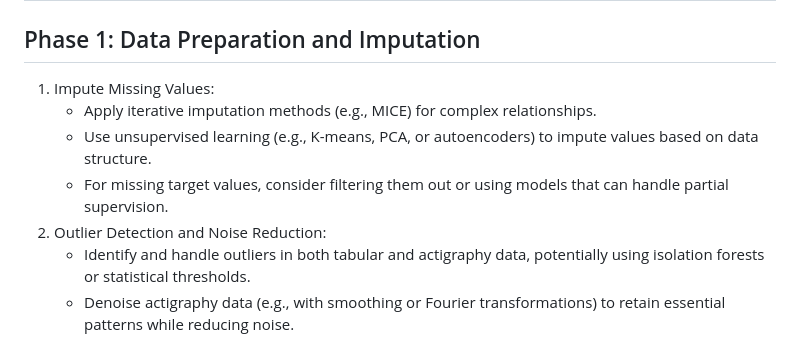
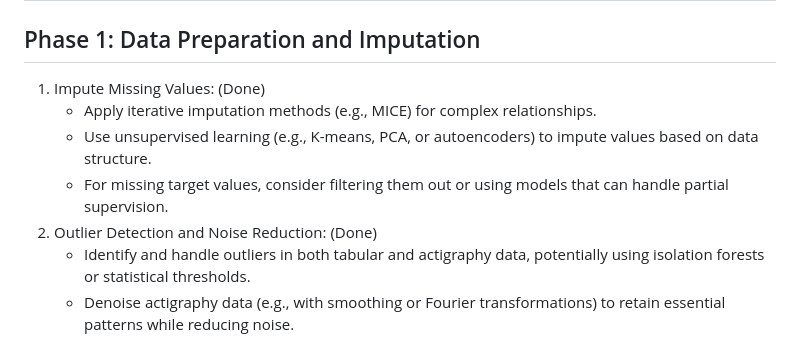
Before and after one commit to Paschalis-D/CMI-PIU, a Markdown page: README.md, the part around the change. GitHub-like rendering.

```diff
--- a/README.md
+++ b/README.md
@@ -5,11 +5,11 @@ A repository containing the submission code for the kaggle competition Child Min
 ## Objective: Develop a model that integrates tabular and actigraphy data, manages missing values, and optimizes for the Quadratic Weighted Kappa (QWK) score.
 
 ## Phase 1: Data Preparation and Imputation
-1. Impute Missing Values:
+1. Impute Missing Values: (Done)
     - Apply iterative imputation methods (e.g., MICE) for complex relationships.
     - Use unsupervised learning (e.g., K-means, PCA, or autoencoders) to impute values based on data structure.
     - For missing target values, consider filtering them out or using models that can handle partial supervision.
-2. Outlier Detection and Noise Reduction:
+2. Outlier Detection and Noise Reduction: (Done)
     - Identify and handle outliers in both tabular and actigraphy data, potentially using isolation forests or statistical thresholds.
     - Denoise actigraphy data (e.g., with smoothing or Fourier transformations) to retain essential patterns while reducing noise.
 
```
